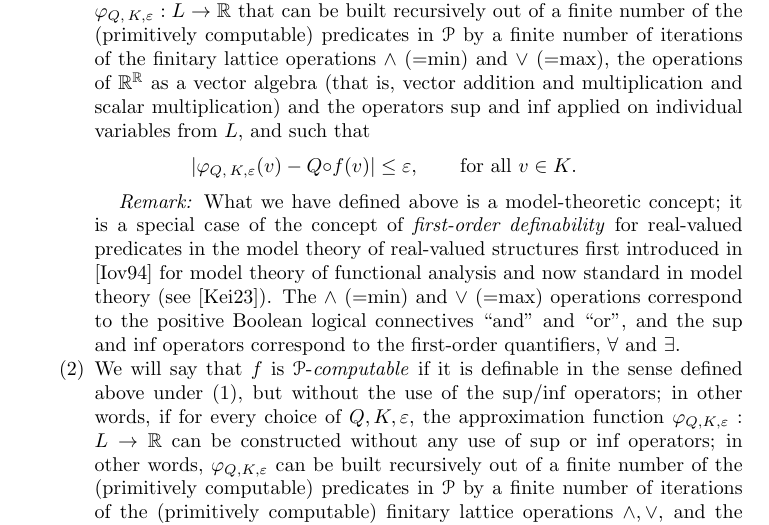
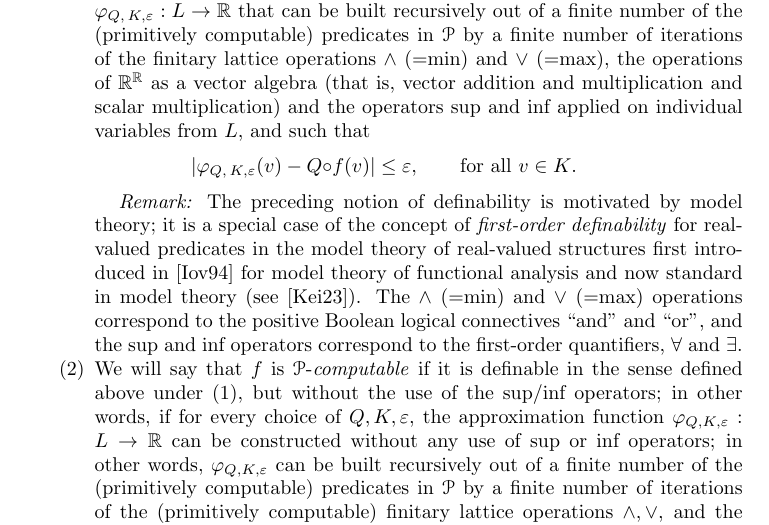
Before and after one commit to tonamatos/DeepComputationsNIP, a LaTeX paper (ComplexityViaTopology.tex): part of page 15 of 34, cut so that both start at the same text. Compiled offline with pdfLaTeX.

Commit message:
Slight rephrasing of inline Remark to definition of definability.

```diff
--- a/ComplexityViaTopology.tex
+++ b/ComplexityViaTopology.tex
@@ -725,7 +725,9 @@ by a finite number of iterations of the finitary lattice operations $\land$ (=mi
 \text{for all $v\in K$}.
 \]
 
-\emph{Remark:} What we have defined above is a model-theoretic concept; it is a special case of the concept of \emph{first-order definability} for real-valued predicates in the model theory of real-valued structures first introduced in \cite{Iovino:1994} for model theory of functional analysis and now standard in model theory (see~\cite{Keisler:2023}).
+\emph{Remark:}
+The preceding notion of definability is motivated by model theory;
+it is a special case of the concept of \emph{first-order definability} for real-valued predicates in the model theory of real-valued structures first introduced in \cite{Iovino:1994} for model theory of functional analysis and now standard in model theory (see~\cite{Keisler:2023}).
 The $\land$ (=min) and $\lor$ (=max) operations correspond to the positive Boolean logical connectives ``and'' and ``or", and the sup and inf operators correspond to the first-order quantifiers, $\forall$ and $\exists$.
 
 \item
```
